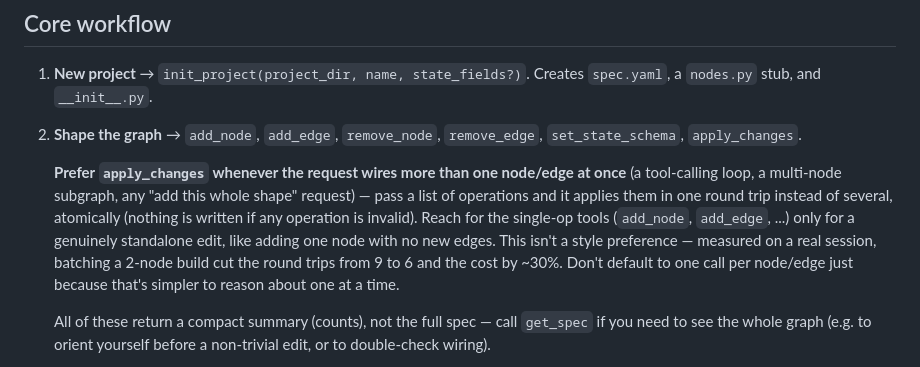
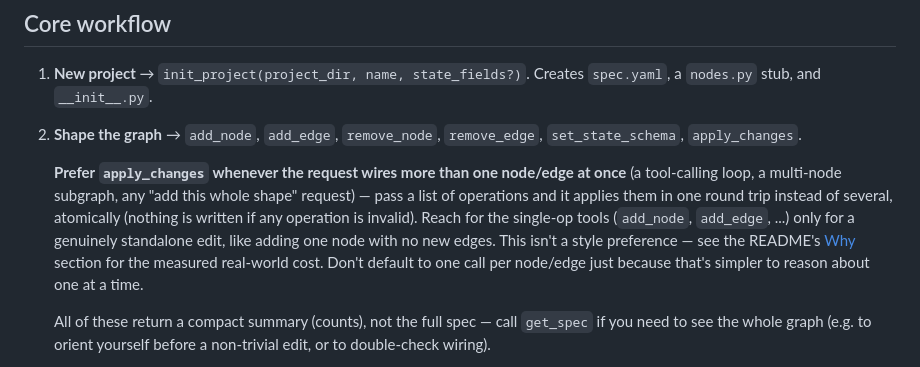
Before and after one commit to mkrishna-gs/langgraph-spec-toolkit, a Markdown page: skill/SKILL.md, the part around the change. Rendered like a GitHub page.

```diff
--- a/skill/SKILL.md
+++ b/skill/SKILL.md
@@ -31,10 +31,10 @@ Python for graph wiring, stop — there's a tool call for that instead.
    applies them in one round trip instead of several, atomically (nothing
    is written if any operation is invalid). Reach for the single-op tools
    (`add_node`, `add_edge`, ...) only for a genuinely standalone edit, like
-   adding one node with no new edges. This isn't a style preference —
-   measured on a real session, batching a 2-node build cut the round trips
-   from 9 to 6 and the cost by ~30%. Don't default to one call per node/edge
-   just because that's simpler to reason about one at a time.
+   adding one node with no new edges. This isn't a style preference — see
+   the README's [Why](../README.md#why) section for the measured
+   real-world cost. Don't default to one call per node/edge just because
+   that's simpler to reason about one at a time.
 
    All of these return a compact summary (counts), not the full spec —
    call `get_spec` if you need to see the whole graph (e.g. to orient
```
Also changed, not shown: README.md (+10 -32 lines), .github/assets/demo.gif, 1 other file.
